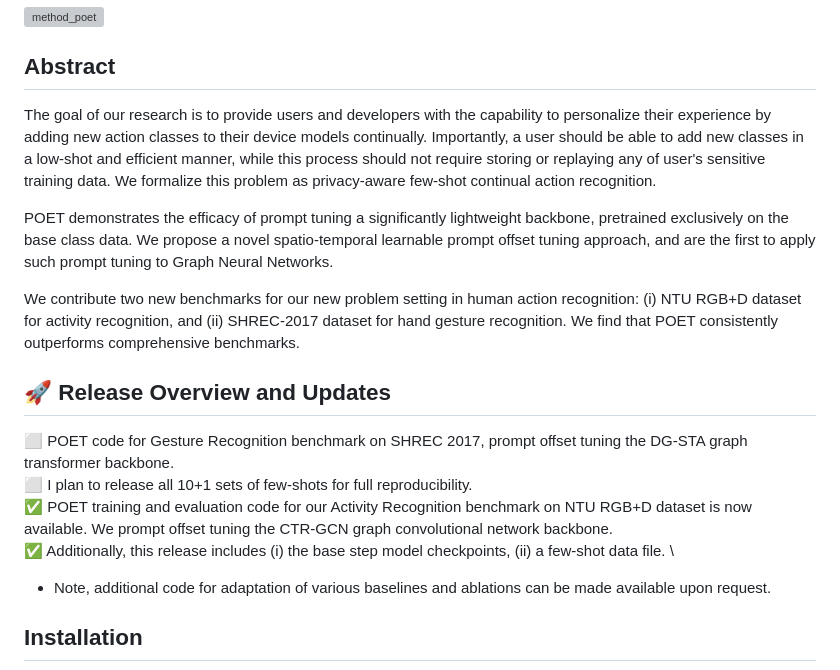
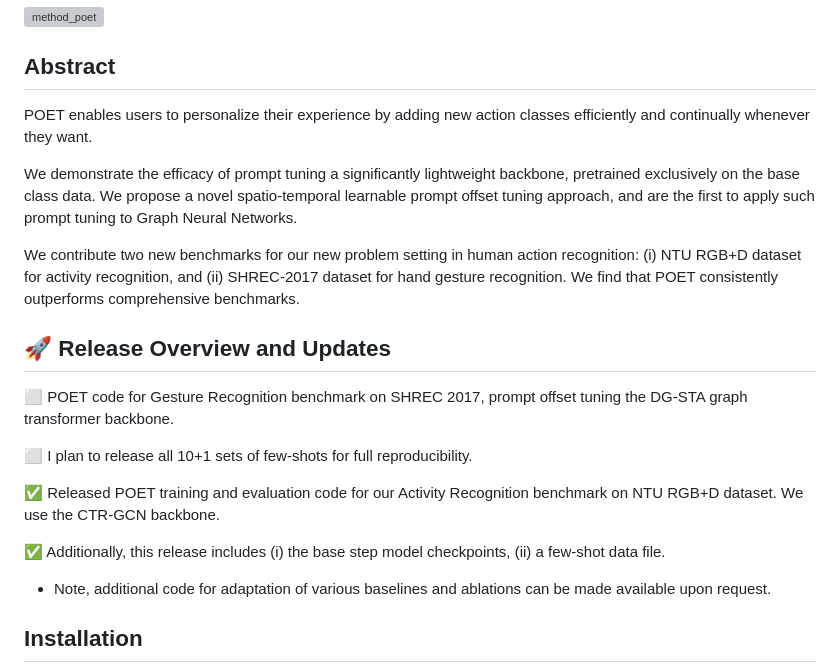
Before and after one commit to humansensinglab/POET-continual-action-recognition, a Markdown page: README.md, the part around the change. GitHub-like rendering; grey boxes are pictures that could not be loaded.

```diff
--- a/README.md
+++ b/README.md
@@ -7,17 +7,21 @@
 ![method_poet](https://github.com/user-attachments/assets/41c9716f-ee8e-47c2-9cb0-08afc1231f5e)
 
 ## Abstract
-The goal of our research is to provide users and developers with the capability to personalize their experience by adding new action classes to their device models continually. Importantly, a user should be able to add new classes in a low-shot and efficient manner, while this process should not require storing or replaying any of user's sensitive training data. We formalize this problem as privacy-aware few-shot continual action recognition.
+POET enables users to personalize their experience by adding new action classes efficiently and continually whenever they want.
 
-POET demonstrates the efficacy of prompt tuning a significantly lightweight backbone, pretrained exclusively on the base class data. We propose a novel spatio-temporal learnable prompt offset tuning approach, and are the first to apply such prompt tuning to Graph Neural Networks.
+We demonstrate the efficacy of prompt tuning a significantly lightweight backbone, pretrained exclusively on the base class data. We propose a novel spatio-temporal learnable prompt offset tuning approach, and are the first to apply such prompt tuning to Graph Neural Networks.
 
 We contribute two new benchmarks for our new problem setting in human action recognition: (i) NTU RGB+D dataset for activity recognition, and (ii) SHREC-2017 dataset for hand gesture recognition. We find that POET consistently outperforms comprehensive benchmarks.
 
 ## :rocket: **Release Overview and Updates**
-:white_large_square: POET code for Gesture Recognition benchmark on SHREC 2017, prompt offset tuning the DG-STA graph transformer backbone. \
-:white_large_square: I plan to release all 10+1 sets of few-shots for full reproducibility. \
-:white_check_mark: POET training and evaluation code for our Activity Recognition benchmark on NTU RGB+D dataset is now available. We prompt offset tuning the CTR-GCN graph convolutional network backbone. \
-:white_check_mark: Additionally, this release includes (i) the base step model checkpoints, (ii) a few-shot data file. \
+:white_large_square: POET code for Gesture Recognition benchmark on SHREC 2017, prompt offset tuning the DG-STA graph transformer backbone.
+
+:white_large_square: I plan to release all 10+1 sets of few-shots for full reproducibility.
+
+:white_check_mark: Released POET training and evaluation code for our Activity Recognition benchmark on NTU RGB+D dataset. We use the CTR-GCN backbone.
+
+:white_check_mark: Additionally, this release includes (i) the base step model checkpoints, (ii) a few-shot data file.
+
 - Note, additional code for adaptation of various baselines and ablations can be made available upon request.
 
 ## Installation
```
